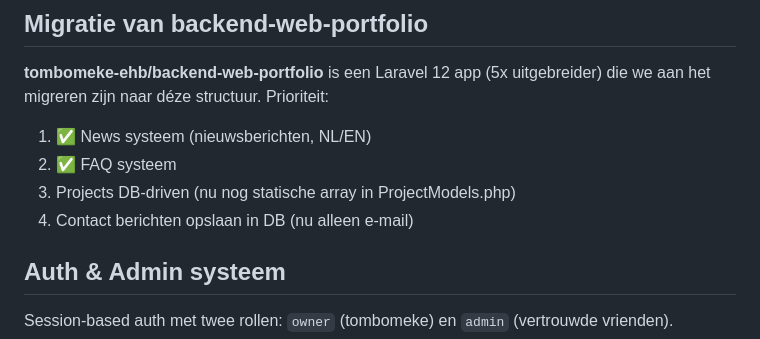
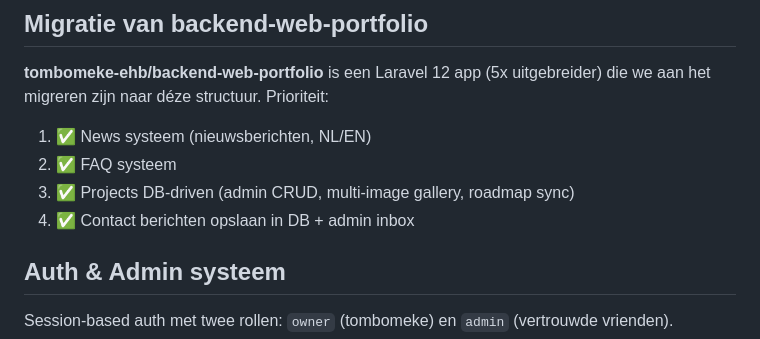
Before and after one commit to tombomeke/Portfolio, a Markdown page: CLAUDE.md, the part around one of its changes. Drawn GitHub-style.

```diff
--- a/CLAUDE.md
+++ b/CLAUDE.md
@@ -69,8 +107,8 @@ Belangrijk voor profielen/avatars:
 **tombomeke-ehb/backend-web-portfolio** is een Laravel 12 app (5x uitgebreider) die we aan het migreren zijn naar déze structuur. Prioriteit:
 1. ✅ News systeem (nieuwsberichten, NL/EN)
 2. ✅ FAQ systeem
-3. Projects DB-driven (nu nog statische array in ProjectModels.php)
-4. Contact berichten opslaan in DB (nu alleen e-mail)
+3. ✅ Projects DB-driven (admin CRUD, multi-image gallery, roadmap sync)
+4. ✅ Contact berichten opslaan in DB + admin inbox
 
 ## Auth & Admin systeem
 Session-based auth met twee rollen: `owner` (tombomeke) en `admin` (vertrouwde vrienden).
```
Also changed, not shown: other parts of CLAUDE.md (+70 -1 lines).
